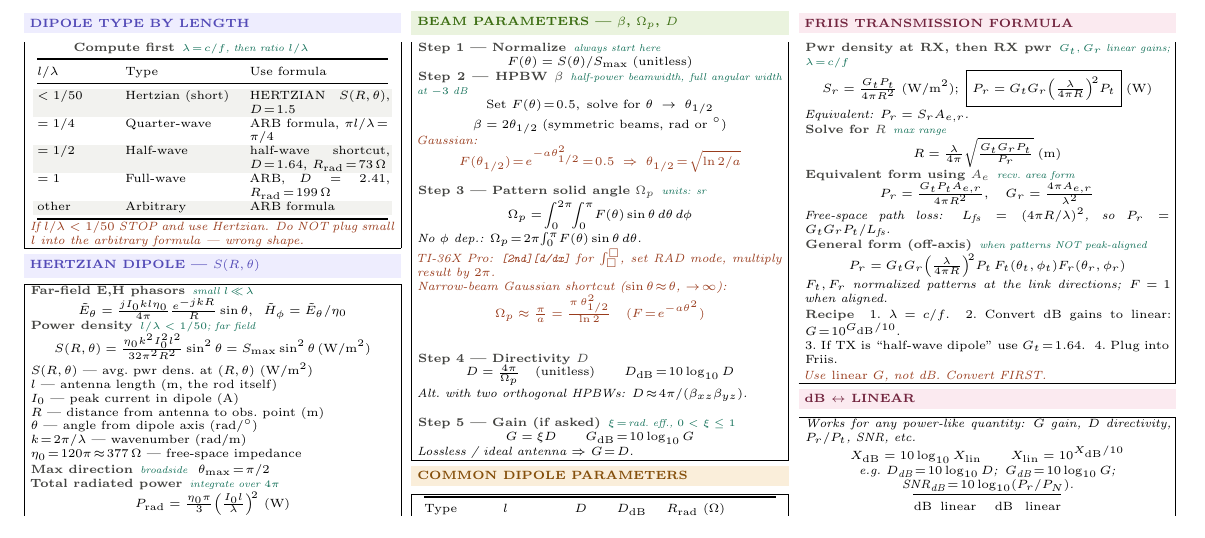
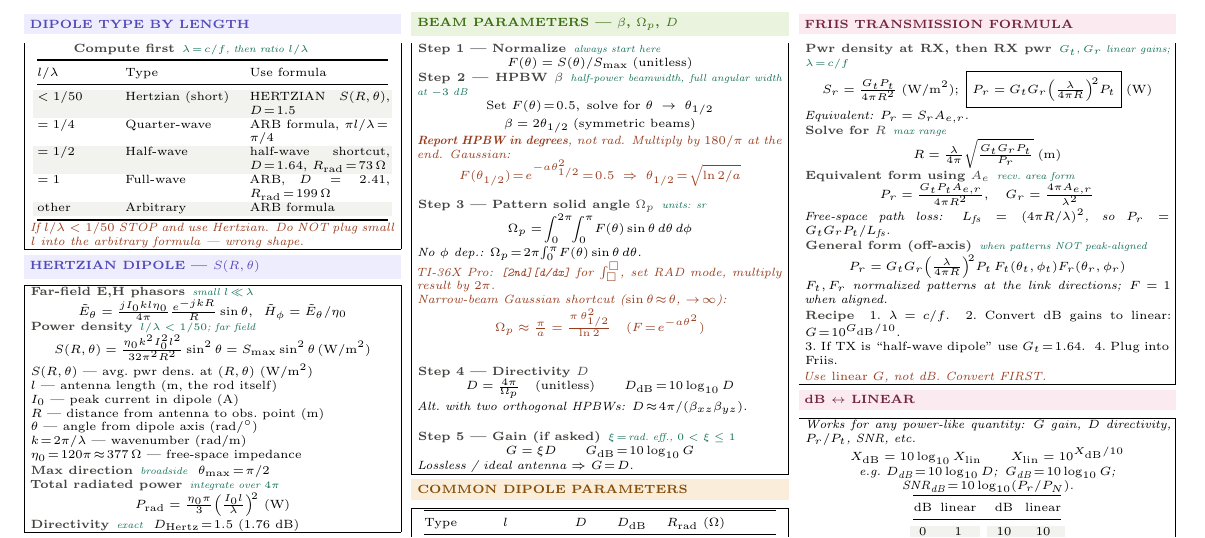
Before and after one commit to BaoPSU/ECE332-EMAG-II-Portland-State-University, a LaTeX document (Notes/Cheatsheets/Final/src/ECE332_HW4_cheatsheet.tex): part of page 1 of 2, cut so that both start at the same text. Compiled offline with pdfLaTeX.

Commit message:
HW4 cheatsheet: clarify HPBW must be reported in degrees
Replaces vague "rad or °" note with explicit reminder to convert and
report in degrees, since that's the standard antenna convention.

Co-Authored-By: Claude Sonnet 4.6 <noreply@anthropic.com>

```diff
--- a/Notes/Cheatsheets/Final/src/ECE332_HW4_cheatsheet.tex
+++ b/Notes/Cheatsheets/Final/src/ECE332_HW4_cheatsheet.tex
@@ -133,7 +133,8 @@ $^\circ$ & rad & $\sin\theta$ & $\cos\theta$ & $\sin^2\theta$ & $\cos^2\theta$\\
 
 \eq{Step 2 --- HPBW $\beta$}{half-power beamwidth, full angular width at $-3$ dB}
 \[\text{Set }F(\theta)\!=\!0.5,\; \text{solve for }\theta\;\to\;\theta_{1/2}\]
-\[\beta = 2\theta_{1/2}\;(\text{symmetric beams, rad or }^\circ)\]
+\[\beta = 2\theta_{1/2}\;(\text{symmetric beams})\]
+\textit{\color{coral}\textbf{Report HPBW in degrees}, not rad. Multiply by $180/\pi$ at the end.}
 \textit{\color{coral}Gaussian:}
 \[\color{coral}F(\theta_{1/2})\!=\!e^{-a\theta_{1/2}^2}\!=\!0.5\;\Rightarrow\;\theta_{1/2}\!=\!\sqrt{\ln 2/a}\]
 
```
Also changed, not shown: Notes/Cheatsheets/Final/ECE332_HW4_cheatsheet.pdf.
